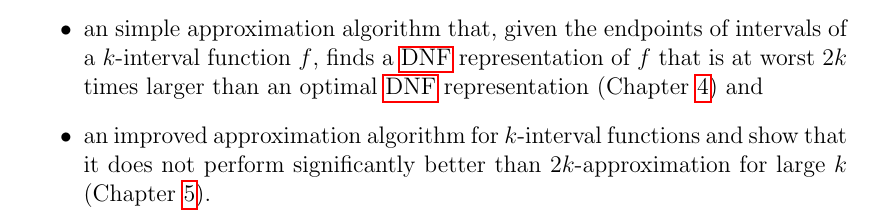
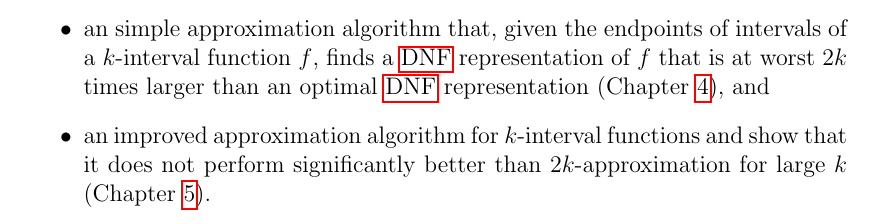
Before and after one commit to filipbartek/ibf, a LaTeX thesis (thesis.tex, which reads thesis/preface.tex): part of page 9 of 59, cut so that both start at the same text. Compiled offline with pdfLaTeX.

Commit message:
Add a comma

```diff
--- a/thesis/preface.tex
+++ b/thesis/preface.tex
@@ -134,7 +134,7 @@ finds a \acrshort{dnf} representation of $f$
 that is at worst
 $2k$ times larger
 than an optimal \acrshort{dnf} representation
-(\cref{chap:2kapprox}) and
+(\cref{chap:2kapprox}), and
 
 \item
 an improved approximation algorithm
```
